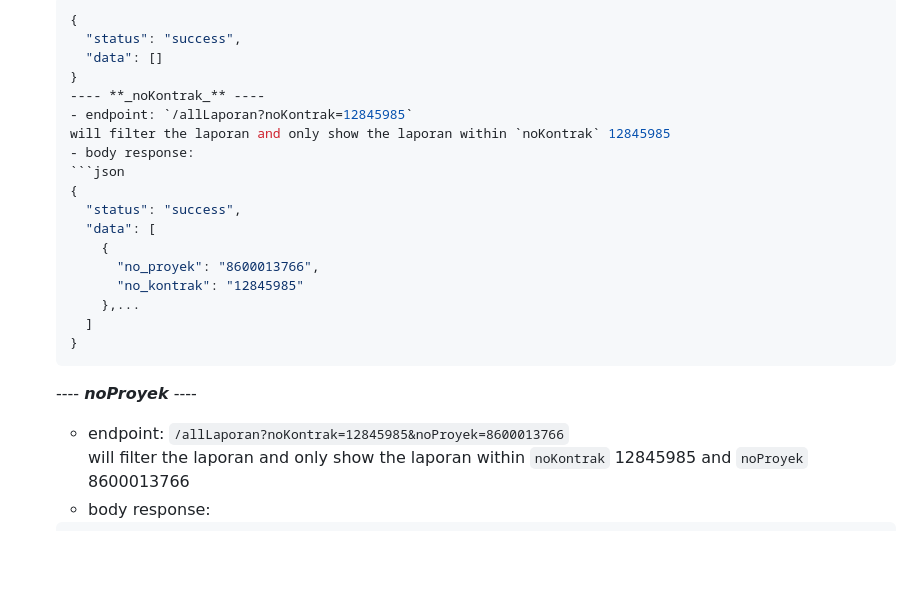
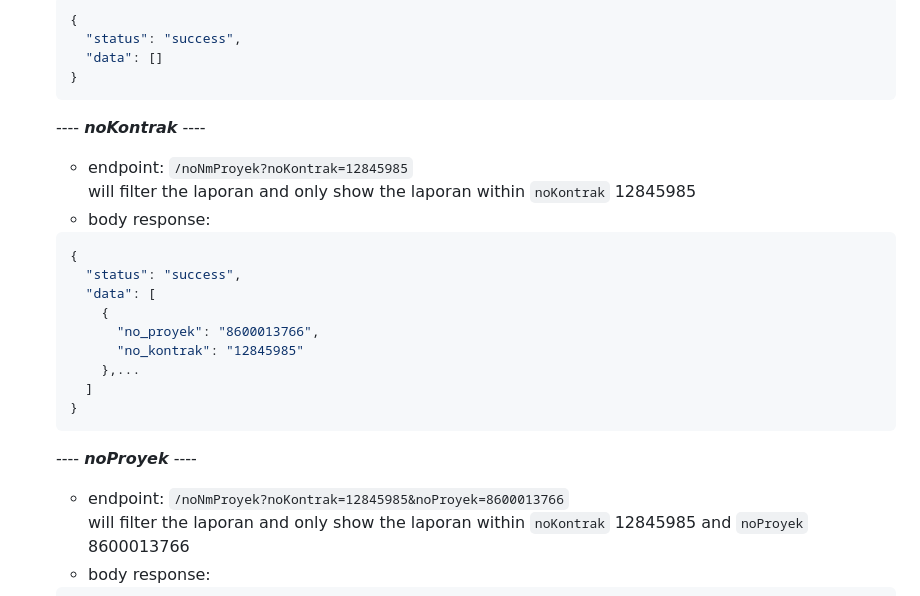
Before and after one commit to brillianita/Backend-Express, a Markdown page: README.md, the part around the change. Drawn GitHub-style; blank space fills up the shorter version.

Commit message:
updateReadme

````diff
--- a/README.md
+++ b/README.md
@@ -888,8 +888,9 @@
     "status": "success",
     "data": []
   }
+  ```
   ---- **_noKontrak_** ----
-  - endpoint: `/allLaporan?noKontrak=12845985`
+  - endpoint: `/noNmProyek?noKontrak=12845985`
   will filter the laporan and only show the laporan within `noKontrak` 12845985
   - body response:
   ```json
@@ -904,7 +905,7 @@
   }
   ```
   ---- **_noProyek_** ----
-  - endpoint: `/allLaporan?noKontrak=12845985&noProyek=8600013766`
+  - endpoint: `/noNmProyek?noKontrak=12845985&noProyek=8600013766`
   will filter the laporan and only show the laporan within `noKontrak` 12845985 and `noProyek` 8600013766
   - body response:
   ```json
````
